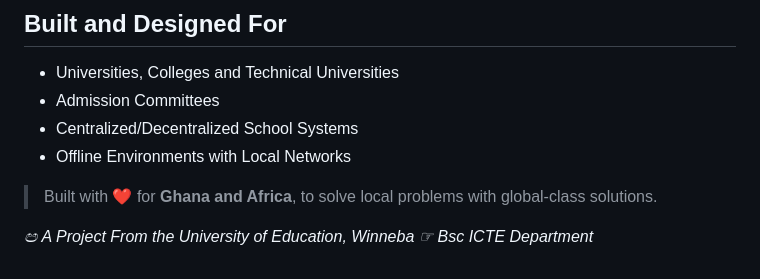
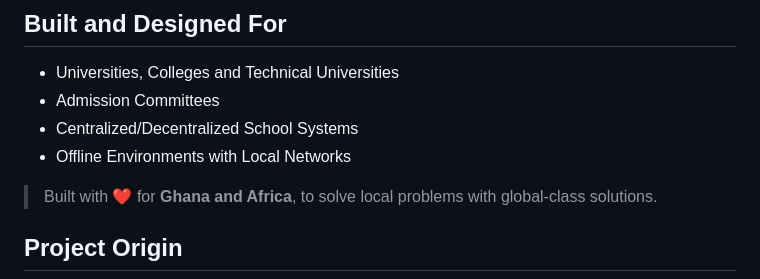
Before and after one commit to Mickekofi/Ucam, a Markdown page: README.md, the part around one of its changes. GitHub-like rendering.

```diff
--- a/README.md
+++ b/README.md
@@ -265,5 +268,5 @@ If a student’s **WAEC grades match the admission criteria** of their:
 
 > Built with ❤️ for **Ghana and Africa**, to solve local problems with global-class solutions.
 
-*ඏ A Project From the University of Education, Winneba ☞ Bsc ICTE Department*
+## Project Origin
 
```
Also changed, not shown: other parts of README.md (+7 -2 lines).
